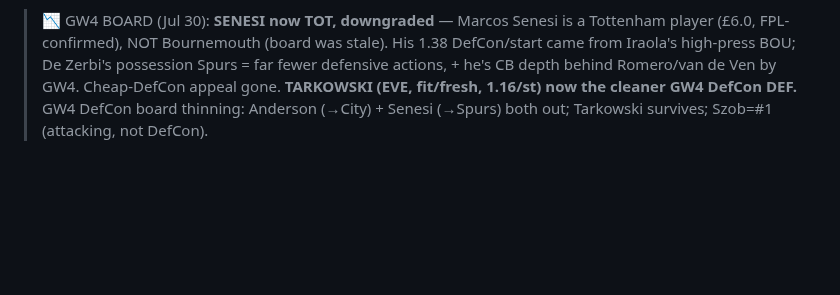
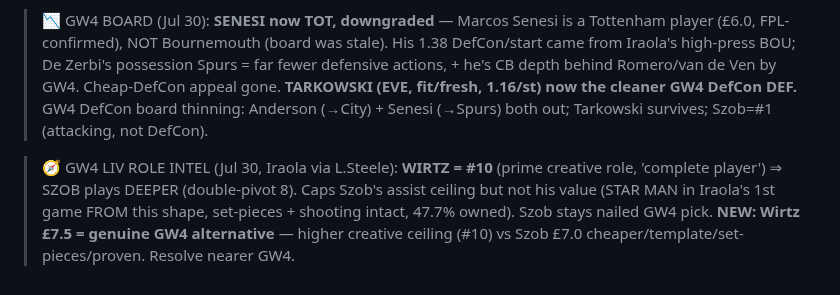
Before and after one commit to rneves2005-dotcom/fpl-dashboard, a Markdown page: gw1_draft.md, the part around the change. GitHub-like rendering; blank space fills up the shorter version.

Commit message:
GW4 LIV role intel: Iraola confirms Wirtz=#10, Szob plays deeper (caps ceiling not value, still nailed). Wirtz £7.5 now a genuine GW4 alternative to Szob £7.0 (ceiling vs template/price). Resolve nearer GW4

```diff
--- a/gw1_draft.md
+++ b/gw1_draft.md
@@ -227,3 +227,5 @@ Automated bracket was internally inconsistent on the FRA/ARG semi detail — onl
 > 📉 GW4 BOARD (Jul 30): **ANDERSON OFF GW4 BOARD** — Elliot Anderson CONFIRMED Forest→Man City (£6.5 MID). His DefCon appeal (37st/180pts at Forest) doesn't survive City's possession-dominant system + stacked midfield = fewer defensive actions + minutes risk. Downgrade to 'prove nailed at City first'. **Szoboszlai now standalone #1 GW4 target.**
 
 > 📉 GW4 BOARD (Jul 30): **SENESI now TOT, downgraded** — Marcos Senesi is a Tottenham player (£6.0, FPL-confirmed), NOT Bournemouth (board was stale). His 1.38 DefCon/start came from Iraola's high-press BOU; De Zerbi's possession Spurs = far fewer defensive actions, + he's CB depth behind Romero/van de Ven by GW4. Cheap-DefCon appeal gone. **TARKOWSKI (EVE, fit/fresh, 1.16/st) now the cleaner GW4 DefCon DEF.** GW4 DefCon board thinning: Anderson (→City) + Senesi (→Spurs) both out; Tarkowski survives; Szob=#1 (attacking, not DefCon).
+
+> 🧭 GW4 LIV ROLE INTEL (Jul 30, Iraola via L.Steele): **WIRTZ = #10** (prime creative role, 'complete player') ⇒ SZOB plays DEEPER (double-pivot 8). Caps Szob's assist ceiling but not his value (STAR MAN in Iraola's 1st game FROM this shape, set-pieces + shooting intact, 47.7% owned). Szob stays nailed GW4 pick. **NEW: Wirtz £7.5 = genuine GW4 alternative** — higher creative ceiling (#10) vs Szob £7.0 cheaper/template/set-pieces/proven. Resolve nearer GW4.
```
